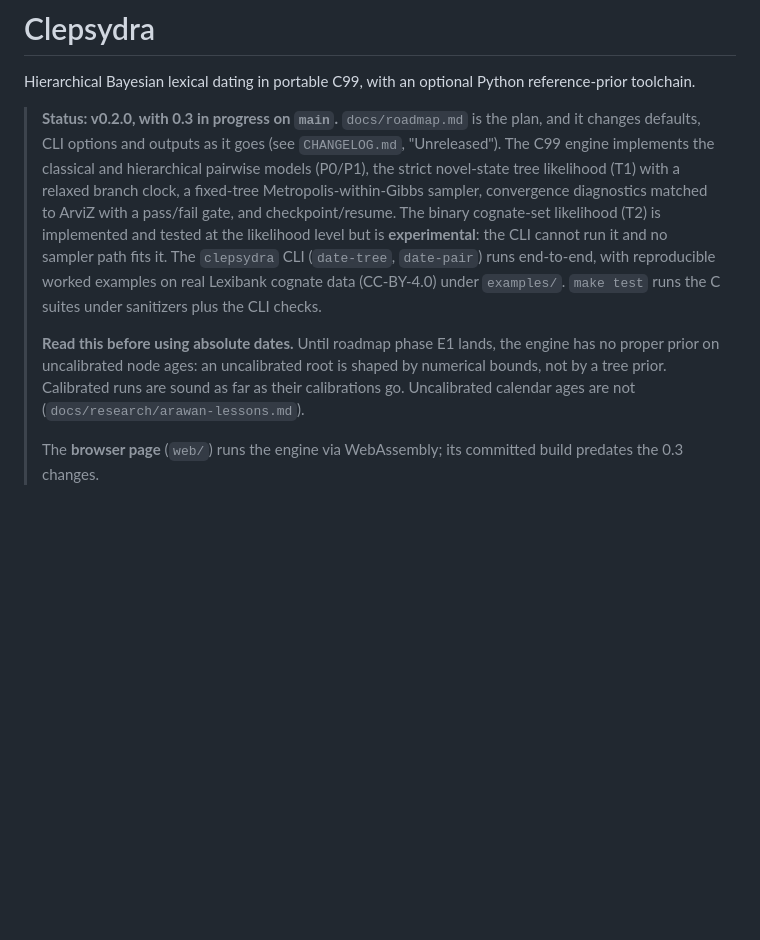
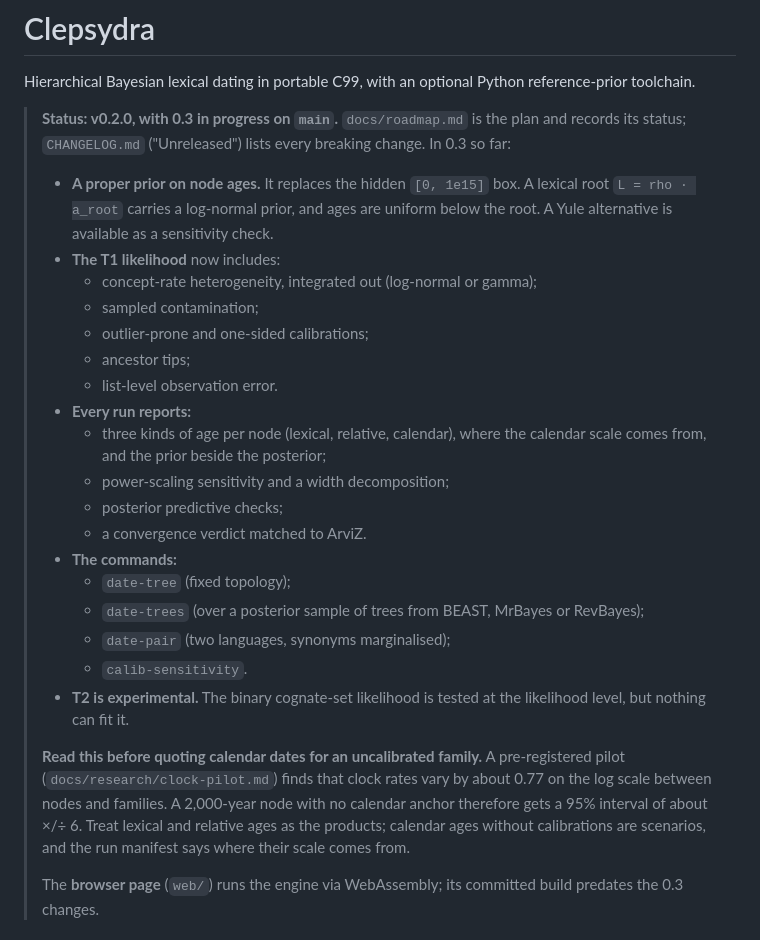
Before and after one commit to tresoldi/clepsydra, a Markdown page: README.md, the part around the change. Drawn GitHub-style; blank space fills up the shorter version.

Commit message:
README: 0.3 status, the date-trees command, and the calendar caveat from the clock pilot

```diff
--- a/README.md
+++ b/README.md
@@ -4,23 +4,41 @@ Hierarchical Bayesian lexical dating in portable C99, with an optional
 Python reference-prior toolchain.
 
 > **Status: v0.2.0, with 0.3 in progress on `main`.** `docs/roadmap.md` is the
-> plan, and it changes defaults, CLI options and outputs as it goes (see
-> `CHANGELOG.md`, "Unreleased"). The C99 engine implements the classical and
-> hierarchical pairwise models (P0/P1), the strict novel-state tree likelihood
-> (T1) with a relaxed branch clock, a fixed-tree Metropolis-within-Gibbs
-> sampler, convergence diagnostics matched to ArviZ with a pass/fail gate, and
-> checkpoint/resume. The binary cognate-set likelihood (T2) is implemented and
-> tested at the likelihood level but is **experimental**: the CLI cannot run it
-> and no sampler path fits it. The `clepsydra` CLI (`date-tree`, `date-pair`)
-> runs end-to-end, with reproducible worked examples on real Lexibank cognate
-> data (CC-BY-4.0) under `examples/`. `make test` runs the C suites under
-> sanitizers plus the CLI checks.
+> plan and records its status; `CHANGELOG.md` ("Unreleased") lists every
+> breaking change. In 0.3 so far:
 >
-> **Read this before using absolute dates.** Until roadmap phase E1 lands, the
-> engine has no proper prior on uncalibrated node ages: an uncalibrated root is
-> shaped by numerical bounds, not by a tree prior. Calibrated runs are sound
-> as far as their calibrations go. Uncalibrated calendar ages are not
-> (`docs/research/arawan-lessons.md`).
+> - **A proper prior on node ages.** It replaces the hidden `[0, 1e15]` box.
+>   A lexical root `L = rho · a_root` carries a log-normal prior, and ages are
+>   uniform below the root. A Yule alternative is available as a sensitivity
+>   check.
+> - **The T1 likelihood** now includes:
+>   - concept-rate heterogeneity, integrated out (log-normal or gamma);
+>   - sampled contamination;
+>   - outlier-prone and one-sided calibrations;
+>   - ancestor tips;
+>   - list-level observation error.
+> - **Every run reports:**
+>   - three kinds of age per node (lexical, relative, calendar), where the
+>     calendar scale comes from, and the prior beside the posterior;
+>   - power-scaling sensitivity and a width decomposition;
+>   - posterior predictive checks;
+>   - a convergence verdict matched to ArviZ.
+> - **The commands:**
+>   - `date-tree` (fixed topology);
+>   - `date-trees` (over a posterior sample of trees from BEAST, MrBayes or
+>     RevBayes);
+>   - `date-pair` (two languages, synonyms marginalised);
+>   - `calib-sensitivity`.
+> - **T2 is experimental.** The binary cognate-set likelihood is tested at the
+>   likelihood level, but nothing can fit it.
+>
+> **Read this before quoting calendar dates for an uncalibrated family.** A
+> pre-registered pilot (`docs/research/clock-pilot.md`) finds that clock
+> rates vary by about 0.77 on the log scale between nodes and families. A
+> 2,000-year node with no calendar anchor therefore gets a 95% interval of
+> about ×/÷ 6. Treat lexical and relative ages as the products; calendar ages
+> without calibrations are scenarios, and the run manifest says where their
+> scale comes from.
 >
 > The **browser page** (`web/`) runs the engine via WebAssembly; its
 > committed build predates the 0.3 changes.
```
